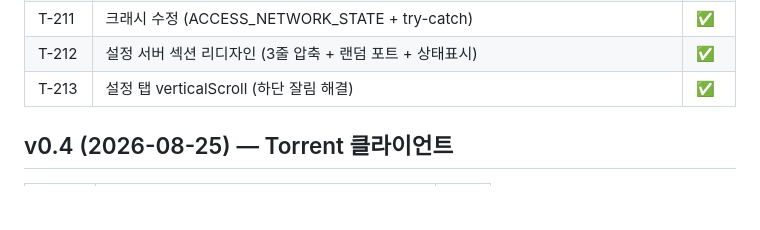
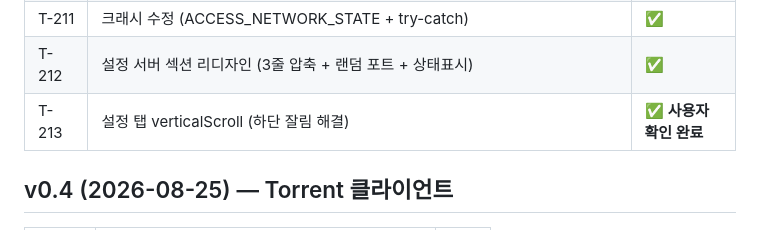
Before and after one commit to BoraSarang/DroidRelay, a Markdown page: docs/TODO.md, the part around one of its changes. Rendered like a GitHub page; blank space fills up the shorter version.

```diff
--- a/docs/TODO.md
+++ b/docs/TODO.md
@@ -16,7 +16,7 @@
 | T-210 | 배지 제어 (서버실행 OFF / 완료 ON) | ✅ |
 | T-211 | 크래시 수정 (ACCESS_NETWORK_STATE + try-catch) | ✅ |
 | T-212 | 설정 서버 섹션 리디자인 (3줄 압축 + 랜덤 포트 + 상태표시) | ✅ |
-| T-213 | 설정 탭 verticalScroll (하단 잘림 해결) | ✅ |
+| T-213 | 설정 탭 verticalScroll (하단 잘림 해결) | ✅ **사용자 확인 완료** |
 
 ## v0.4 (2026-08-25) — Torrent 클라이언트
 
```
Also changed, not shown: other parts of docs/TODO.md (+1 -1 lines), .agent/session-2026-09-30-macos-traffic-scope.md (+2 -3 lines).
